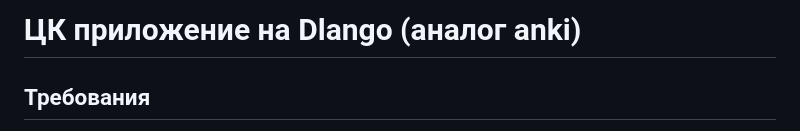
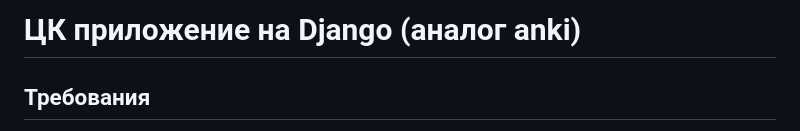
Before and after one commit to leraaaaka/django_hw, a Markdown page: README.md, the part around the change. GitHub-like rendering.

```diff
--- a/README.md
+++ b/README.md
@@ -1,4 +1,4 @@
-# ЦК приложение на Dlango (аналог anki)
+# ЦК приложение на Django (аналог anki)
 
 ## Требования
 
```
